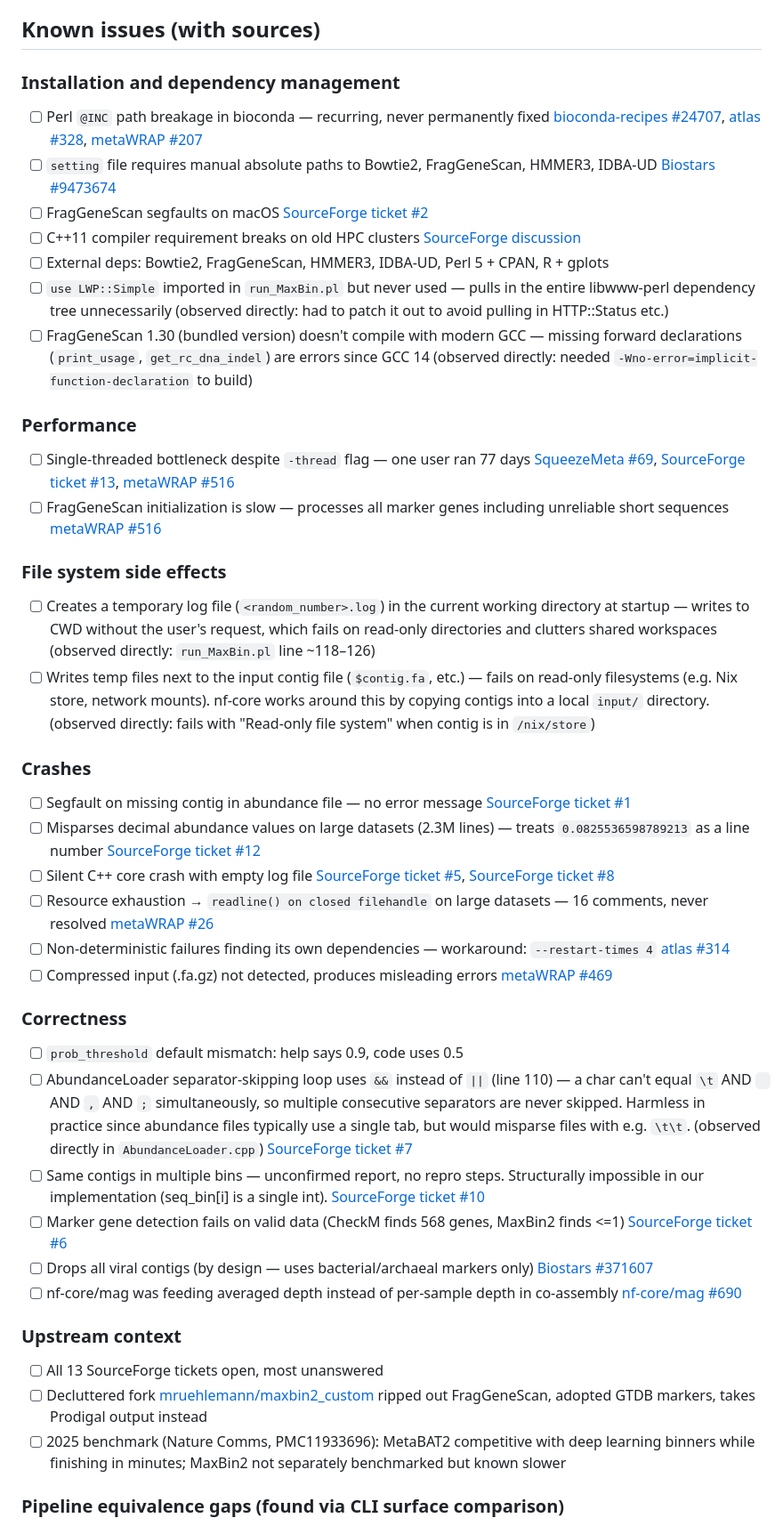
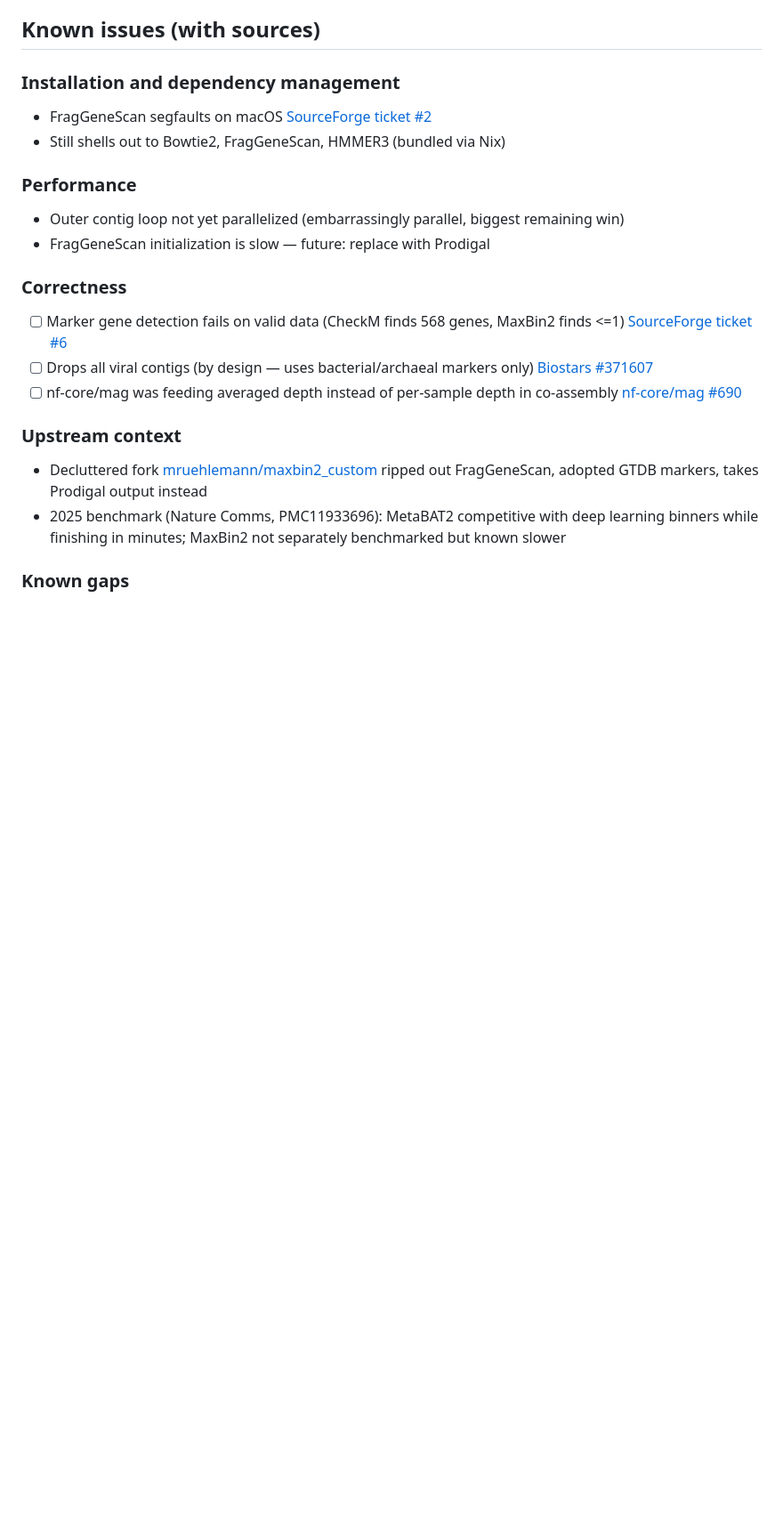
Before and after one commit to werner291/maxbin-rs, a Markdown page: TODO.md, the part around one of its changes. Shown at 89% size. Rendered like a GitHub page; blank space fills up the shorter version.

Commit message:
TODO: clean up resolved items, drop checkboxes

```diff
--- a/TODO.md
+++ b/TODO.md
@@ -14,75 +14,17 @@ lack of ongoing maintenance rather than poor original engineering.
 
 ### Installation and dependency management
 
-- [ ] Perl `@INC` path breakage in bioconda — recurring, never permanently fixed
-  [bioconda-recipes #24707](https://github.com/bioconda/bioconda-recipes/issues/24707),
-  [atlas #328](https://github.com/metagenome-atlas/atlas/issues/328),
-  [metaWRAP #207](https://github.com/bxlab/metaWRAP/issues/207)
-- [ ] `setting` file requires manual absolute paths to Bowtie2, FragGeneScan, HMMER3, IDBA-UD
-  [Biostars #9473674](https://www.biostars.org/p/9473674/)
-- [ ] FragGeneScan segfaults on macOS
+- FragGeneScan segfaults on macOS
   [SourceForge ticket #2](https://sourceforge.net/p/maxbin2/tickets/2/)
-- [ ] C++11 compiler requirement breaks on old HPC clusters
-  [SourceForge discussion](https://sourceforge.net/p/maxbin2/discussion/general/thread/7e55b8f0/)
-- [ ] External deps: Bowtie2, FragGeneScan, HMMER3, IDBA-UD, Perl 5 + CPAN, R + gplots
-- [ ] `use LWP::Simple` imported in `run_MaxBin.pl` but never used — pulls in the
-  entire libwww-perl dependency tree unnecessarily
-  (observed directly: had to patch it out to avoid pulling in HTTP::Status etc.)
-- [ ] FragGeneScan 1.30 (bundled version) doesn't compile with modern GCC — missing
-  forward declarations (`print_usage`, `get_rc_dna_indel`) are errors since GCC 14
-  (observed directly: needed `-Wno-error=implicit-function-declaration` to build)
+- Still shells out to Bowtie2, FragGeneScan, HMMER3 (bundled via Nix)
 
 ### Performance
 
-- [ ] Single-threaded bottleneck despite `-thread` flag — one user ran 77 days
-  [SqueezeMeta #69](https://github.com/jtamames/SqueezeMeta/issues/69),
-  [SourceForge ticket #13](https://sourceforge.net/p/maxbin2/tickets/13/),
-  [metaWRAP #516](https://github.com/bxlab/metaWRAP/issues/516)
-- [ ] FragGeneScan initialization is slow — processes all marker genes including
-  unreliable short sequences
-  [metaWRAP #516](https://github.com/bxlab/metaWRAP/issues/516)
-
-### File system side effects
-
-- [ ] Creates a temporary log file (`<random_number>.log`) in the current working directory
-  at startup — writes to CWD without the user's request, which fails on read-only
-  directories and clutters shared workspaces
-  (observed directly: `run_MaxBin.pl` line ~118–126)
-- [ ] Writes temp files next to the input contig file (`$contig.fa`, etc.) —
-  fails on read-only filesystems (e.g. Nix store, network mounts).
-  nf-core works around this by copying contigs into a local `input/` directory.
-  (observed directly: fails with "Read-only file system" when contig is in `/nix/store`)
-
-### Crashes
-
-- [ ] Segfault on missing contig in abundance file — no error message
-  [SourceForge ticket #1](https://sourceforge.net/p/maxbin2/tickets/1/)
-- [ ] Misparses decimal abundance values on large datasets (2.3M lines) — treats
-  `0.0825536598789213` as a line number
-  [SourceForge ticket #12](https://sourceforge.net/p/maxbin2/tickets/12/)
-- [ ] Silent C++ core crash with empty log file
-  [SourceForge ticket #5](https://sourceforge.net/p/maxbin2/tickets/5/),
-  [SourceForge ticket #8](https://sourceforge.net/p/maxbin2/tickets/8/)
-- [ ] Resource exhaustion → `readline() on closed filehandle` on large datasets —
-  16 comments, never resolved
-  [metaWRAP #26](https://github.com/bxlab/metaWRAP/issues/26)
-- [ ] Non-deterministic failures finding its own dependencies — workaround: `--restart-times 4`
-  [atlas #314](https://github.com/metagenome-atlas/atlas/issues/314)
-- [ ] Compressed input (.fa.gz) not detected, produces misleading errors
-  [metaWRAP #469](https://github.com/bxlab/metaWRAP/issues/469)
+- Outer contig loop not yet parallelized (embarrassingly parallel, biggest remaining win)
+- FragGeneScan initialization is slow — future: replace with Prodigal
 
 ### Correctness
 
-- [ ] `prob_threshold` default mismatch: help says 0.9, code uses 0.5
-- [ ] AbundanceLoader separator-skipping loop uses `&&` instead of `||` (line 110) —
-  a char can't equal `\t` AND ` ` AND `,` AND `;` simultaneously, so multiple
-  consecutive separators are never skipped. Harmless in practice since abundance
-  files typically use a single tab, but would misparse files with e.g. `\t\t`.
-  (observed directly in `AbundanceLoader.cpp`)
-  [SourceForge ticket #7](https://sourceforge.net/p/maxbin2/tickets/7/)
-- [ ] Same contigs in multiple bins — unconfirmed report, no repro steps.
-  Structurally impossible in our implementation (seq_bin[i] is a single int).
-  [SourceForge ticket #10](https://sourceforge.net/p/maxbin2/tickets/10/)
 - [ ] Marker gene detection fails on valid data (CheckM finds 568 genes, MaxBin2 finds <=1)
   [SourceForge ticket #6](https://sourceforge.net/p/maxbin2/tickets/6/)
 - [ ] Drops all viral contigs (by design — uses bacterial/archaeal markers only)
@@ -92,11 +34,10 @@ lack of ongoing maintenance rather than poor original engineering.
 
 ### Upstream context
 
-- [ ] All 13 SourceForge tickets open, most unanswered
-- [ ] Decluttered fork [mruehlemann/maxbin2_custom](https://github.com/mruehlemann/maxbin2_custom)
+- Decluttered fork [mruehlemann/maxbin2_custom](https://github.com/mruehlemann/maxbin2_custom)
   ripped out FragGeneScan, adopted GTDB markers, takes Prodigal output instead
-- [ ] 2025 benchmark (Nature Comms, PMC11933696): MetaBAT2 competitive with deep learning
+- 2025 benchmark (Nature Comms, PMC11933696): MetaBAT2 competitive with deep learning
   binners while finishing in minutes; MaxBin2 not separately benchmarked but known slower
 
-### Pipeline equivalence gaps (found via CLI surface comparison)
+### Known gaps
 
```
Also changed, not shown: other parts of TODO.md (+13 -36 lines).
